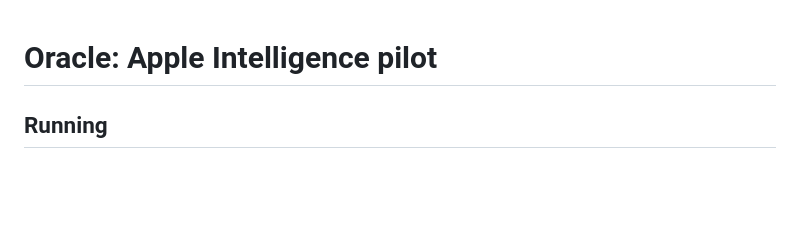
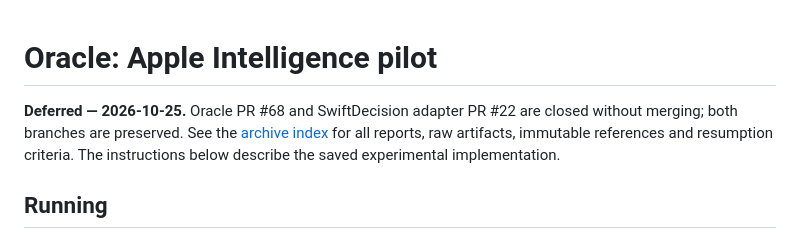
Before and after one commit to SoundBlaster/SwiftDecision-Examples, a Markdown page: DOCS/ORACLE_APPLE_INTELLIGENCE_PILOT.md, the part around the change. Drawn GitHub-style; blank space fills up the shorter version.

Commit message:
Archive deferred Apple Intelligence pilot results

```diff
--- a/DOCS/ORACLE_APPLE_INTELLIGENCE_PILOT.md
+++ b/DOCS/ORACLE_APPLE_INTELLIGENCE_PILOT.md
@@ -1,4 +1,9 @@
 # Oracle: Apple Intelligence pilot
+
+**Deferred — 2026-10-25.** Oracle PR #68 and SwiftDecision adapter PR #22 are closed
+without merging; both branches are preserved. See the [archive index](EXPERIMENTS/APPLE_INTELLIGENCE_ARCHIVE.md)
+for all reports, raw artifacts, immutable references and resumption criteria.
+The instructions below describe the saved experimental implementation.
 
 ## Running
 
```
Also changed, not shown: DOCS/EXPERIMENTS/APPLE_INTELLIGENCE_ARCHIVE.md (added, +79 -0 lines).
